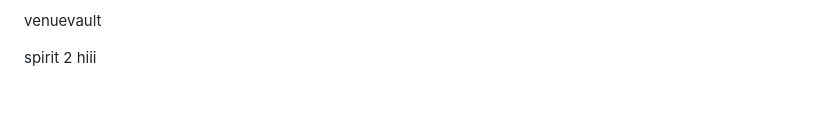
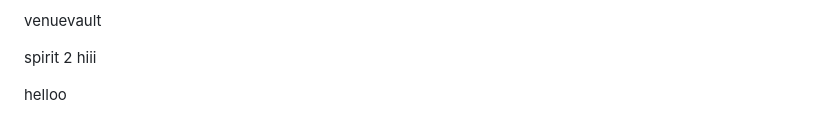
Before and after one commit to kalviumcommunity/SW2627_VenueVault_Kalvium-Community, a Markdown page: README.md, the part around the change. Drawn GitHub-style; blank space fills up the shorter version.

Commit message:
Update README
Co-authored-by: Copilot <223556219+Copilot@users.noreply.github.com>

```diff
--- a/README.md
+++ b/README.md
@@ -129,3 +129,5 @@ venuevault
 
 spirit 2
 hiii
+
+helloo
```
